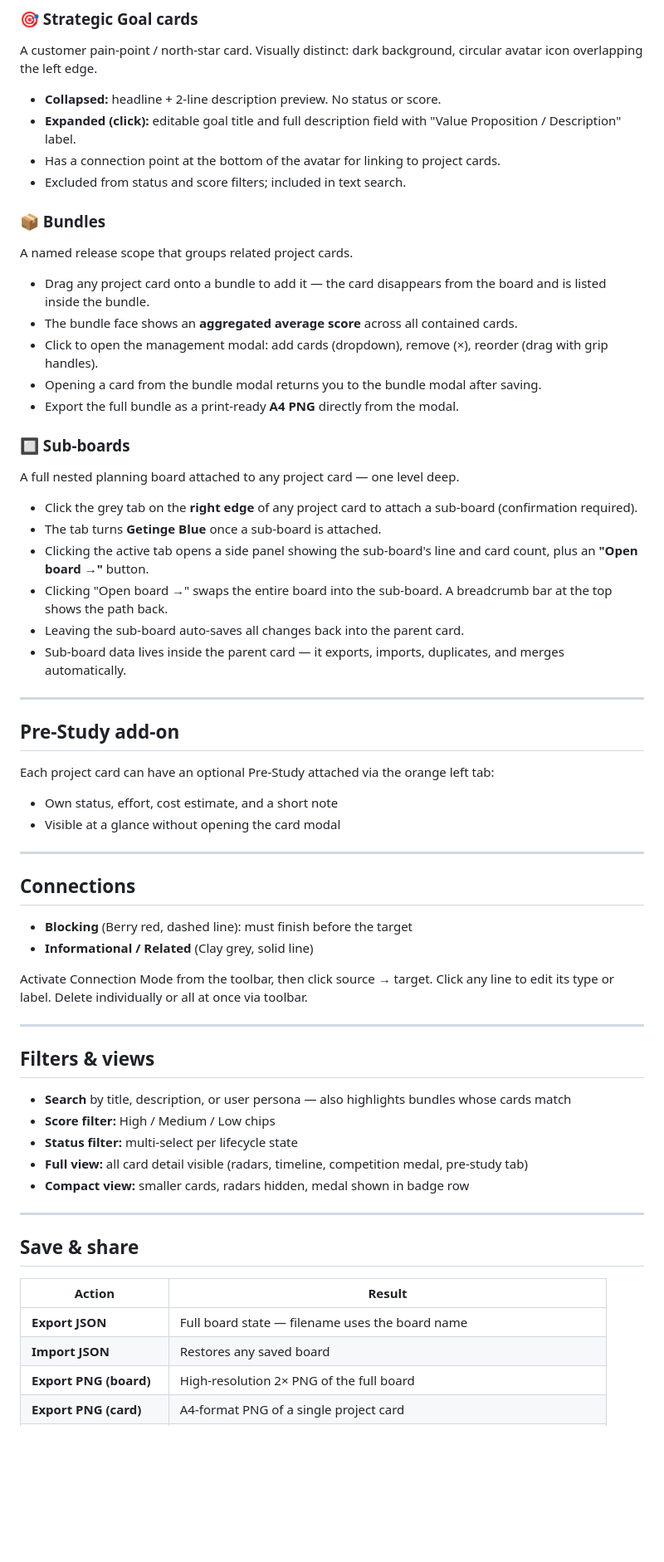
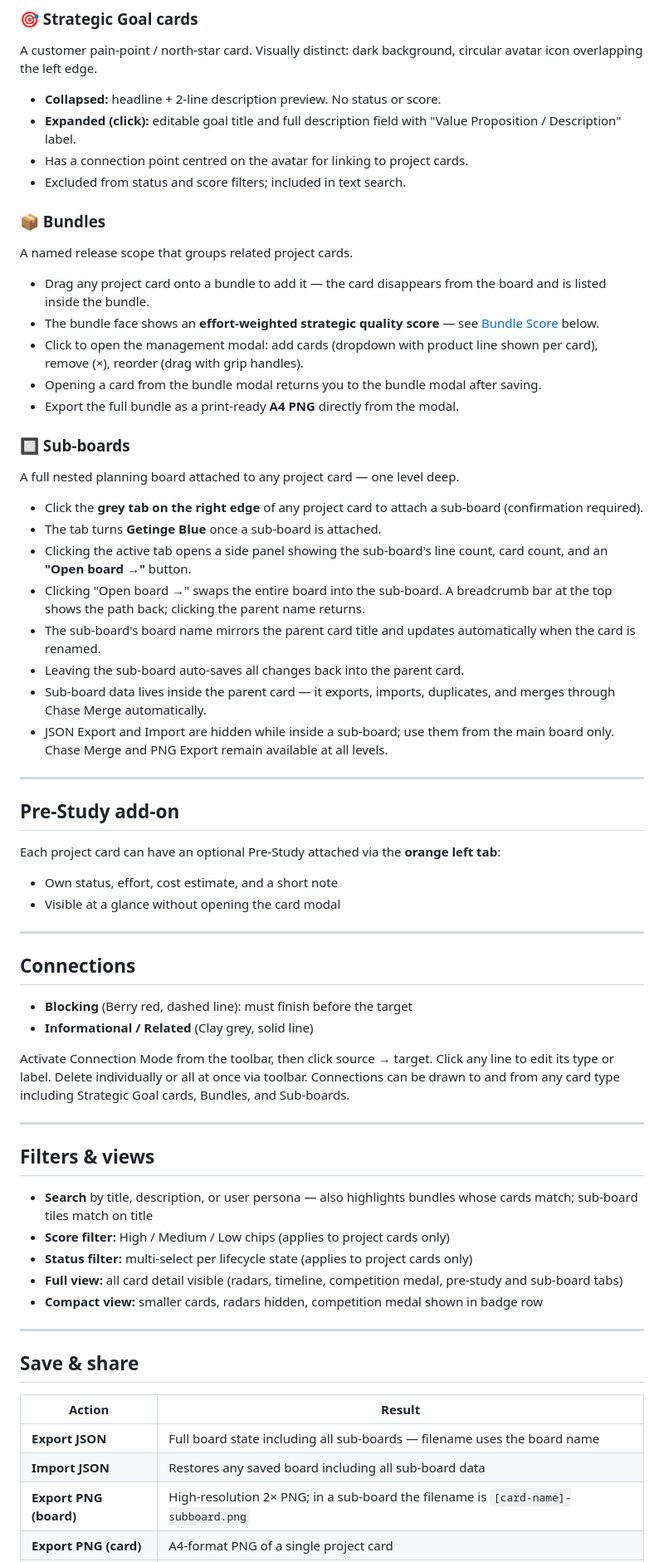
Before and after one commit to danielroeckl/Strategy-Dashboard, a Markdown page: README.md, the part around one of its changes. Shown at 83% size. Rendered like a GitHub page; blank space fills up the shorter version.

```diff
--- a/README.md
+++ b/README.md
@@ -41,31 +41,33 @@ Cards can be dragged between cells and swapped with each other by dropping one o
 A customer pain-point / north-star card. Visually distinct: dark background, circular avatar icon overlapping the left edge.
 - **Collapsed:** headline + 2-line description preview. No status or score.
 - **Expanded (click):** editable goal title and full description field with "Value Proposition / Description" label.
-- Has a connection point at the bottom of the avatar for linking to project cards.
+- Has a connection point centred on the avatar for linking to project cards.
 - Excluded from status and score filters; included in text search.
 
 ### 📦 Bundles
 A named release scope that groups related project cards.
 - Drag any project card onto a bundle to add it — the card disappears from the board and is listed inside the bundle.
-- The bundle face shows an **aggregated average score** across all contained cards.
-- Click to open the management modal: add cards (dropdown), remove (×), reorder (drag with grip handles).
+- The bundle face shows an **effort-weighted strategic quality score** — see [Bundle Score](#bundle-score) below.
+- Click to open the management modal: add cards (dropdown with product line shown per card), remove (×), reorder (drag with grip handles).
 - Opening a card from the bundle modal returns you to the bundle modal after saving.
 - Export the full bundle as a print-ready **A4 PNG** directly from the modal.
 
 ### 🔲 Sub-boards
 A full nested planning board attached to any project card — one level deep.
-- Click the grey tab on the **right edge** of any project card to attach a sub-board (confirmation required).
+- Click the **grey tab on the right edge** of any project card to attach a sub-board (confirmation required).
 - The tab turns **Getinge Blue** once a sub-board is attached.
-- Clicking the active tab opens a side panel showing the sub-board's line and card count, plus an **"Open board →"** button.
-- Clicking "Open board →" swaps the entire board into the sub-board. A breadcrumb bar at the top shows the path back.
+- Clicking the active tab opens a side panel showing the sub-board's line count, card count, and an **"Open board →"** button.
+- Clicking "Open board →" swaps the entire board into the sub-board. A breadcrumb bar at the top shows the path back; clicking the parent name returns.
+- The sub-board's board name mirrors the parent card title and updates automatically when the card is renamed.
 - Leaving the sub-board auto-saves all changes back into the parent card.
-- Sub-board data lives inside the parent card — it exports, imports, duplicates, and merges automatically.
+- Sub-board data lives inside the parent card — it exports, imports, duplicates, and merges through Chase Merge automatically.
+- JSON Export and Import are hidden while inside a sub-board; use them from the main board only. Chase Merge and PNG Export remain available at all levels.
 
 ---
 
 ## Pre-Study add-on
 
-Each project card can have an optional Pre-Study attached via the orange left tab:
+Each project card can have an optional Pre-Study attached via the **orange left tab**:
 - Own status, effort, cost estimate, and a short note
 - Visible at a glance without opening the card modal
 
@@ -76,17 +78,17 @@ Each project card can have an optional Pre-Study attached via the orange left ta
 - **Blocking** (Berry red, dashed line): must finish before the target
 - **Informational / Related** (Clay grey, solid line)
 
-Activate Connection Mode from the toolbar, then click source → target. Click any line to edit its type or label. Delete individually or all at once via toolbar.
+Activate Connection Mode from the toolbar, then click source → target. Click any line to edit its type or label. Delete individually or all at once via toolbar. Connections can be drawn to and from any card type including Strategic Goal cards, Bundles, and Sub-boards.
 
 ---
 
 ## Filters & views
 
-- **Search** by title, description, or user persona — also highlights bundles whose cards match
-- **Score filter:** High / Medium / Low chips
-- **Status filter:** multi-select per lifecycle state
-- **Full view:** all card detail visible (radars, timeline, competition medal, pre-study tab)
-- **Compact view:** smaller cards, radars hidden, medal shown in badge row
+- **Search** by title, description, or user persona — also highlights bundles whose cards match; sub-board tiles match on title
+- **Score filter:** High / Medium / Low chips (applies to project cards only)
+- **Status filter:** multi-select per lifecycle state (applies to project cards only)
+- **Full view:** all card detail visible (radars, timeline, competition medal, pre-study and sub-board tabs)
+- **Compact view:** smaller cards, radars hidden, competition medal shown in badge row
 
 ---
 
@@ -94,7 +96,7 @@ Activate Connection Mode from the toolbar, then click source → target. Click a
 
 | Action | Result |
 |---|---|
-| **Export JSON** | Full board state — filename uses the board name |
-| **Import JSON** | Restores any saved board |
-| **Export PNG (board)** | High-resolution 2× PNG of the full board |
+| **Export JSON** | Full board state including all sub-boards — filename uses the board name |
+| **Import JSON** | Restores any saved board including all sub-board data |
+| **Export PNG (board)** | High-resolution 2× PNG; in a sub-board the filename is `[card-name]-subboard.png` |
 | **Export PNG (card)** | A4-format PNG of a single project card |
```
Also changed, not shown: other parts of README.md (+43 -14 lines).
